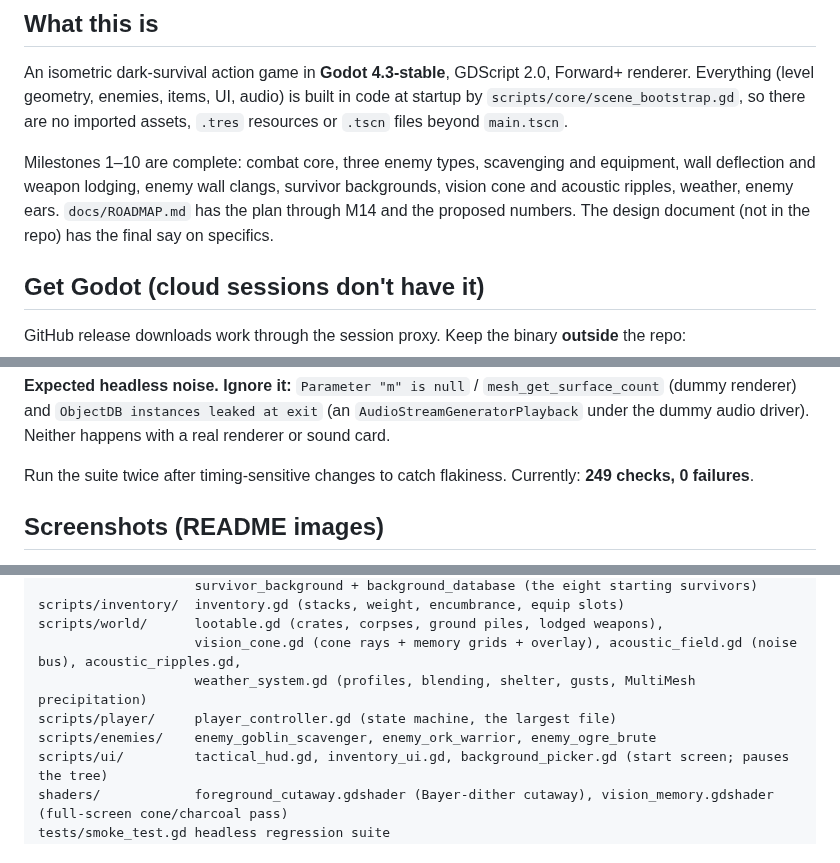
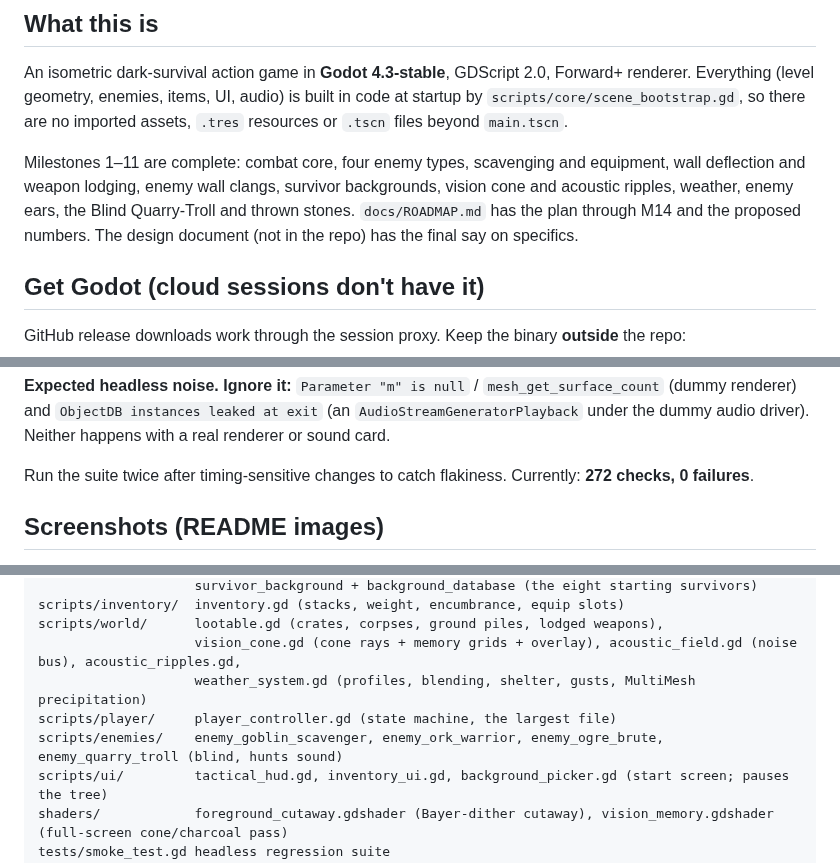
Before and after one commit to dribblejerp-KlunkDunker/Ashen-Wilds, a Markdown page: CLAUDE.md, 3 parts joined by grey strips. Drawn GitHub-style.

```diff
--- a/CLAUDE.md
+++ b/CLAUDE.md
@@ -6,7 +6,7 @@ Guidance for Claude (and other agents) working in this repository. Player-facing
 
 An isometric dark-survival action game in **Godot 4.3-stable**, GDScript 2.0, Forward+ renderer. Everything (level geometry, enemies, items, UI, audio) is built in code at startup by `scripts/core/scene_bootstrap.gd`, so there are no imported assets, `.tres` resources or `.tscn` files beyond `main.tscn`.
 
-Milestones 1–10 are complete: combat core, three enemy types, scavenging and equipment, wall deflection and weapon lodging, enemy wall clangs, survivor backgrounds, vision cone and acoustic ripples, weather, enemy ears. `docs/ROADMAP.md` has the plan through M14 and the proposed numbers. The design document (not in the repo) has the final say on specifics.
+Milestones 1–11 are complete: combat core, four enemy types, scavenging and equipment, wall deflection and weapon lodging, enemy wall clangs, survivor backgrounds, vision cone and acoustic ripples, weather, enemy ears, the Blind Quarry-Troll and thrown stones. `docs/ROADMAP.md` has the plan through M14 and the proposed numbers. The design document (not in the repo) has the final say on specifics.
 
 ## Get Godot (cloud sessions don't have it)
 
@@ -46,7 +46,7 @@ $GODOT --headless --path . --quit-after 1200 2>&1 \
 
 **Expected headless noise. Ignore it:** `Parameter "m" is null` / `mesh_get_surface_count` (dummy renderer) and `ObjectDB instances leaked at exit` (an `AudioStreamGeneratorPlayback` under the dummy audio driver). Neither happens with a real renderer or sound card.
 
-Run the suite twice after timing-sensitive changes to catch flakiness. Currently: **249 checks, 0 failures**.
+Run the suite twice after timing-sensitive changes to catch flakiness. Currently: **272 checks, 0 failures**.
 
 ## Screenshots (README images)
 
@@ -73,7 +73,7 @@ scripts/world/      lootable.gd (crates, corpses, ground piles, lodged weapons),
                     vision_cone.gd (cone rays + memory grids + overlay), acoustic_field.gd (noise bus), acoustic_ripples.gd,
                     weather_system.gd (profiles, blending, shelter, gusts, MultiMesh precipitation)
 scripts/player/     player_controller.gd (state machine, the largest file)
-scripts/enemies/    enemy_goblin_scavenger, enemy_ork_warrior, enemy_ogre_brute
+scripts/enemies/    enemy_goblin_scavenger, enemy_ork_warrior, enemy_ogre_brute, enemy_quarry_troll (blind, hunts sound)
 scripts/ui/         tactical_hud.gd, inventory_ui.gd, background_picker.gd (start screen; pauses the tree)
 shaders/            foreground_cutaway.gdshader (Bayer-dither cutaway), vision_memory.gdshader (full-screen cone/charcoal pass)
 tests/smoke_test.gd headless regression suite
```
Also changed, not shown: other parts of CLAUDE.md (+3 -1 lines), README.md (+18 -6 lines), docs/ROADMAP.md (+4 -4 lines), docs/screenshots/14_quarry_troll.png (added), 8 other files.
